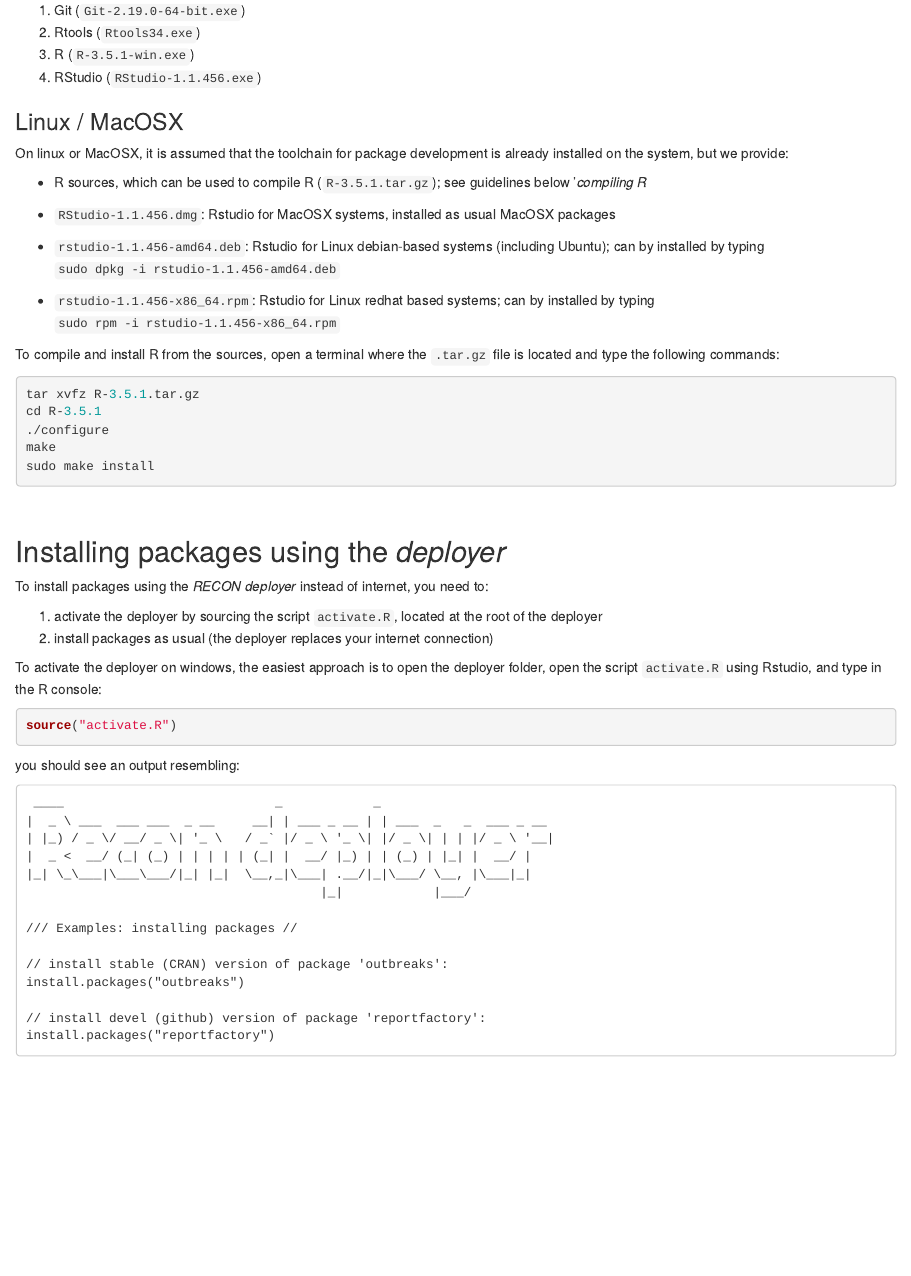
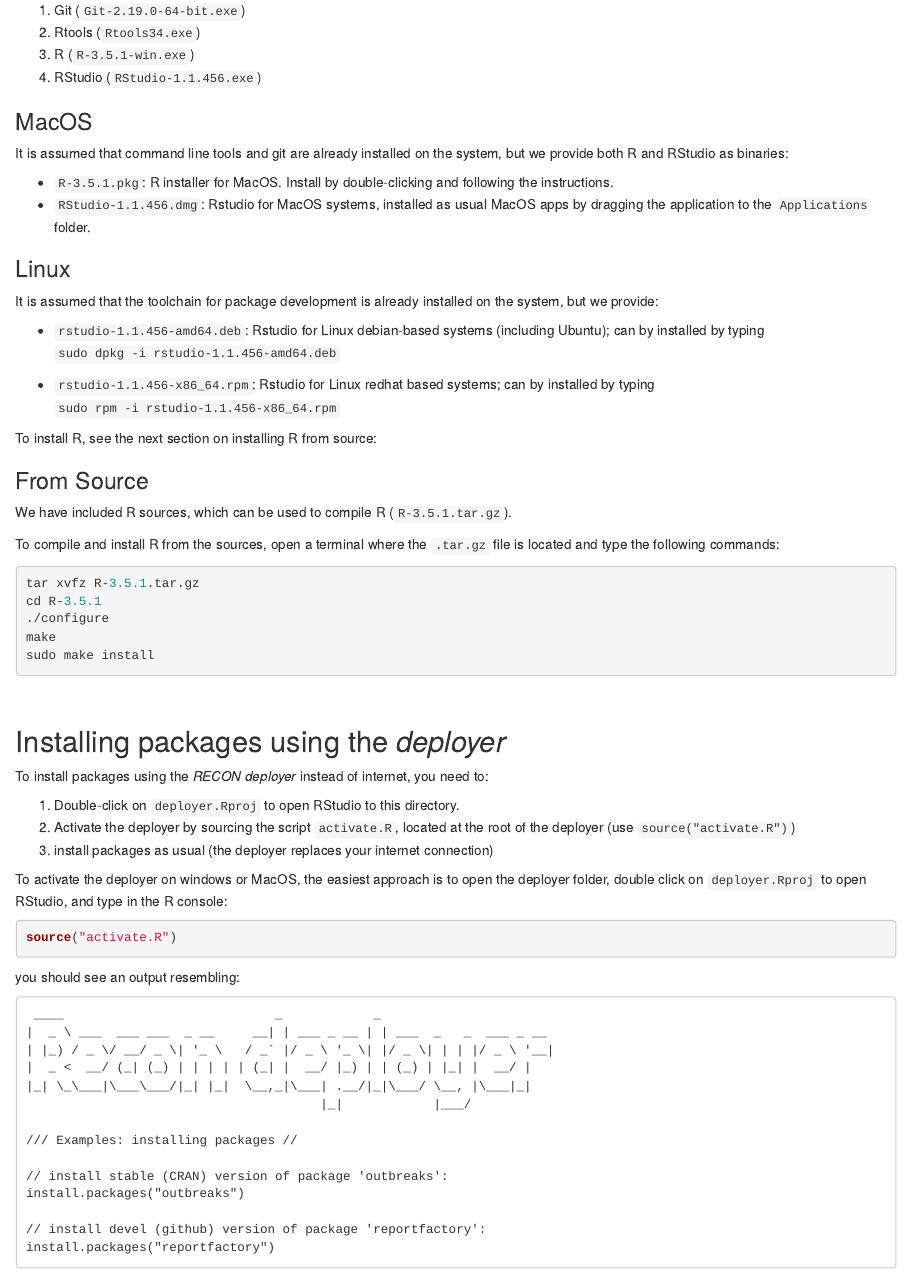
Before and after one commit to reconhub/deployer, an R Markdown document (inst/README.Rmd): the page in a window 1100 px wide, from 620 px down. Rendered offline with R 4.5, knitr and Pandoc, with nearby package versions.

Commit message:
update README to clarify instructions.
 - separate MacOS from Linux
 - indicate that R-3.5.1.pkg is available for MacOS
 - add instructions for using deployer.Rproj

This will address #14

````diff
--- a/inst/README.Rmd
+++ b/inst/README.Rmd
@@ -48,22 +48,34 @@ Go to the `extra` folder, and install, in this order:
 4. RStudio (`RStudio-1.1.456.exe`)
 
 
-### Linux / MacOSX
+### MacOS
 
-On linux or MacOSX, it is assumed that the toolchain for package development is
+It is assumed that command line tools and git are already installed on the
+system, but we provide both R and RStudio as binaries:
+
+
+- `R-3.5.1.pkg`: R installer for MacOS. Install by double-clicking and following
+  the instructions.
+- `RStudio-1.1.456.dmg`: Rstudio for MacOS systems, installed as usual MacOS
+  apps by dragging the application to the `Applications` folder.
+
+
+### Linux
+
+It is assumed that the toolchain for package development is
 already installed on the system, but we provide:
-
-- R sources, which can be used to compile R (`R-3.5.1.tar.gz`); see guidelines
-  below '*compiling R*
-
-- `RStudio-1.1.456.dmg`: Rstudio for MacOSX systems, installed as usual MacOSX
-  packages
 
 - `rstudio-1.1.456-amd64.deb`: Rstudio for Linux debian-based systems (including
   Ubuntu); can by installed by typing `sudo dpkg -i rstudio-1.1.456-amd64.deb`
 
 - `rstudio-1.1.456-x86_64.rpm`: Rstudio for Linux redhat based systems; can by
   installed by typing `sudo rpm -i rstudio-1.1.456-x86_64.rpm`
+
+To install R, see the next section on installing R from source:
+
+### From Source
+
+We have included R sources, which can be used to compile R (`R-3.5.1.tar.gz`).
 
 To compile and install R from the sources, open a terminal where the `.tar.gz`
 file is located and type the following commands:
@@ -82,22 +94,24 @@ sudo make install
 
 ## Installing packages using the *deployer*
 
-To install packages using the *RECON deployer* instead of internet, you need
-to:
+To install packages using the *RECON deployer* instead of internet, you need to:
 
-1. activate the deployer by sourcing the script `activate.R`, located at the
-   root of the deployer
+1. Double-click on `deployer.Rproj` to open RStudio to this directory.
+1. Activate the deployer by sourcing the script `activate.R`, located at the
+   root of the deployer (use `source("activate.R")`)
 2. install packages as usual (the deployer replaces your internet connection)
 
 
-To activate the deployer on windows, the easiest approach is to open the
-deployer folder, open the script `activate.R` using Rstudio, and type in the R
-console:
+To activate the deployer on windows or MacOS, the easiest approach is to open
+the deployer folder, double click on `deployer.Rproj` to open RStudio, and type
+in the R console:
+
 ```{r eval = FALSE}
 source("activate.R")
 ```
 
 you should see an output resembling:
+
 ```
  ____                            _            _
 |  _ \ ___  ___ ___  _ __     __| | ___ _ __ | | ___  _   _  ___ _ __
````
